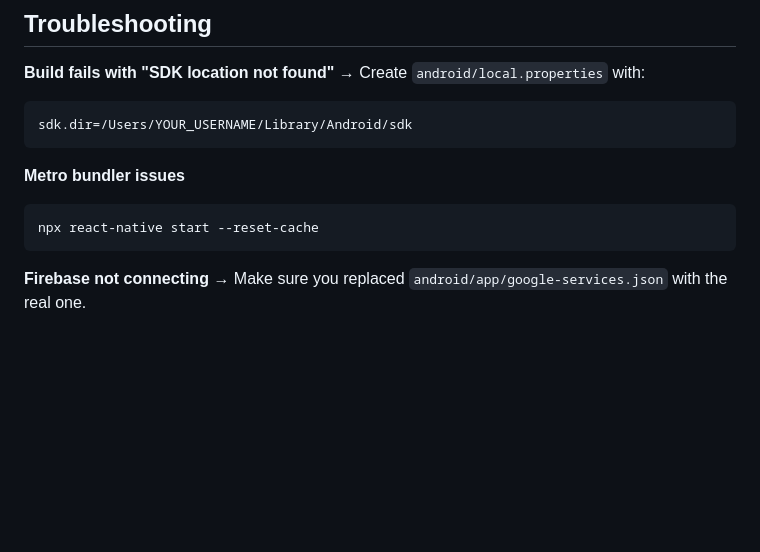
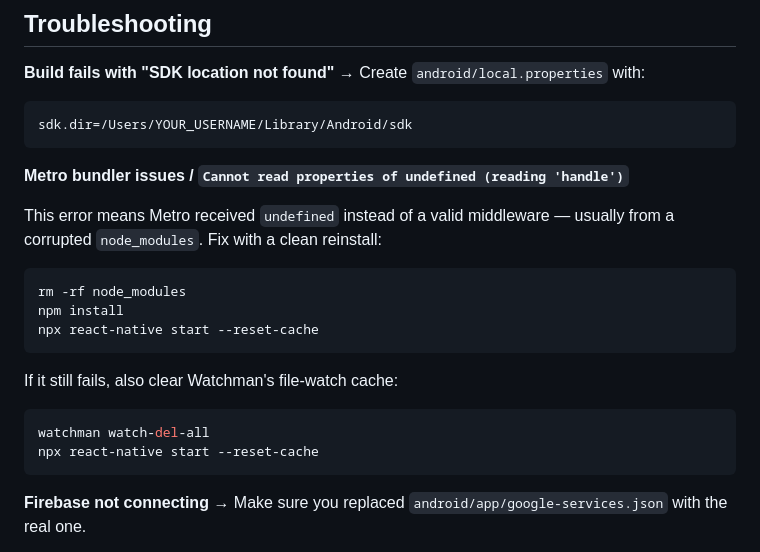
Before and after one commit to kor3a/NotifiApp, a Markdown page: AllimAndroid/SETUP.md, the part around the change. GitHub-like rendering; blank space fills up the shorter version.

Commit message:
fix(docs): document Metro 'handle undefined' error and clean-reinstall fix
Adds troubleshooting entry for the RN 0.76.x Metro startup crash
('Cannot read properties of undefined (reading handle)'), which is
resolved by removing node_modules and reinstalling.

https://claude.ai/code/session_01T2g6XHmoEvMPLYtdKigDVL

````diff
--- a/AllimAndroid/SETUP.md
+++ b/AllimAndroid/SETUP.md
@@ -150,8 +150,18 @@ To receive push notifications, you also need to add an FCM Server Key in Firebas
 sdk.dir=/Users/YOUR_USERNAME/Library/Android/sdk
 ```
 
-**Metro bundler issues**
+**Metro bundler issues / `Cannot read properties of undefined (reading 'handle')`**
+
+This error means Metro received `undefined` instead of a valid middleware — usually from a corrupted `node_modules`. Fix with a clean reinstall:
 ```sh
+rm -rf node_modules
+npm install
+npx react-native start --reset-cache
+```
+
+If it still fails, also clear Watchman's file-watch cache:
+```sh
+watchman watch-del-all
 npx react-native start --reset-cache
 ```
 
````
